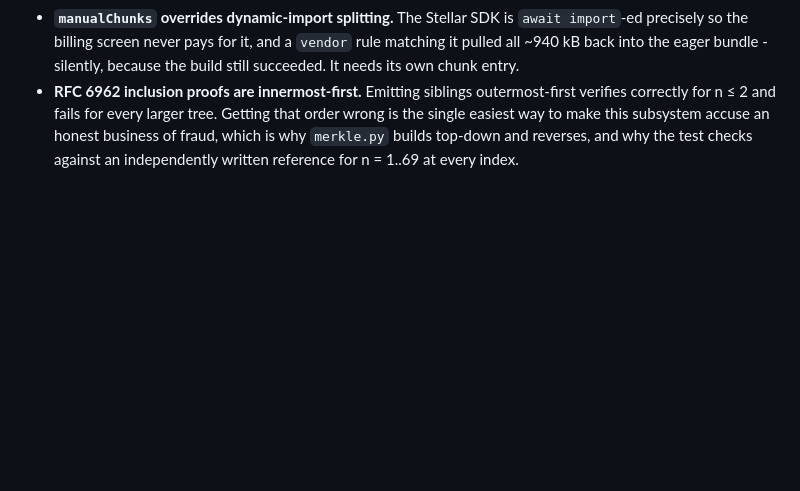
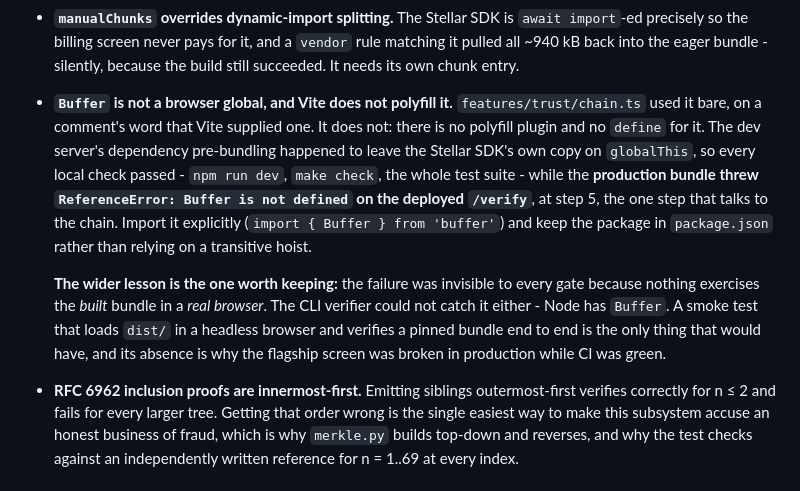
Before and after one commit to Madhur-Prakash/Stellar-ERP, a Markdown page: docs/development.md, the part around the change. Rendered like a GitHub page; blank space fills up the shorter version.

```diff
--- a/docs/development.md
+++ b/docs/development.md
@@ -479,6 +479,22 @@ Recorded because each cost real time:
   `await import`-ed precisely so the billing screen never pays for it, and a
   `vendor` rule matching it pulled all ~940 kB back into the eager bundle -
   silently, because the build still succeeded. It needs its own chunk entry.
+- **`Buffer` is not a browser global, and Vite does not polyfill it.**
+  `features/trust/chain.ts` used it bare, on a comment's word that Vite supplied one.
+  It does not: there is no polyfill plugin and no `define` for it. The dev server's
+  dependency pre-bundling happened to leave the Stellar SDK's own copy on
+  `globalThis`, so every local check passed - `npm run dev`, `make check`, the whole
+  test suite - while the **production bundle threw `ReferenceError: Buffer is not
+  defined` on the deployed `/verify`**, at step 5, the one step that talks to the
+  chain. Import it explicitly (`import { Buffer } from 'buffer'`) and keep the package
+  in `package.json` rather than relying on a transitive hoist.
+
+  **The wider lesson is the one worth keeping:** the failure was invisible to every
+  gate because nothing exercises the *built* bundle in a *real browser*. The CLI
+  verifier could not catch it either - Node has `Buffer`. A smoke test that loads
+  `dist/` in a headless browser and verifies a pinned bundle end to end is the only
+  thing that would have, and its absence is why the flagship screen was broken in
+  production while CI was green.
 - **RFC 6962 inclusion proofs are innermost-first.** Emitting siblings
   outermost-first verifies correctly for n ≤ 2 and fails for every larger tree.
   Getting that order wrong is the single easiest way to make this subsystem accuse
```
Also changed, not shown: frontend/README.md (+1 -0 lines).
